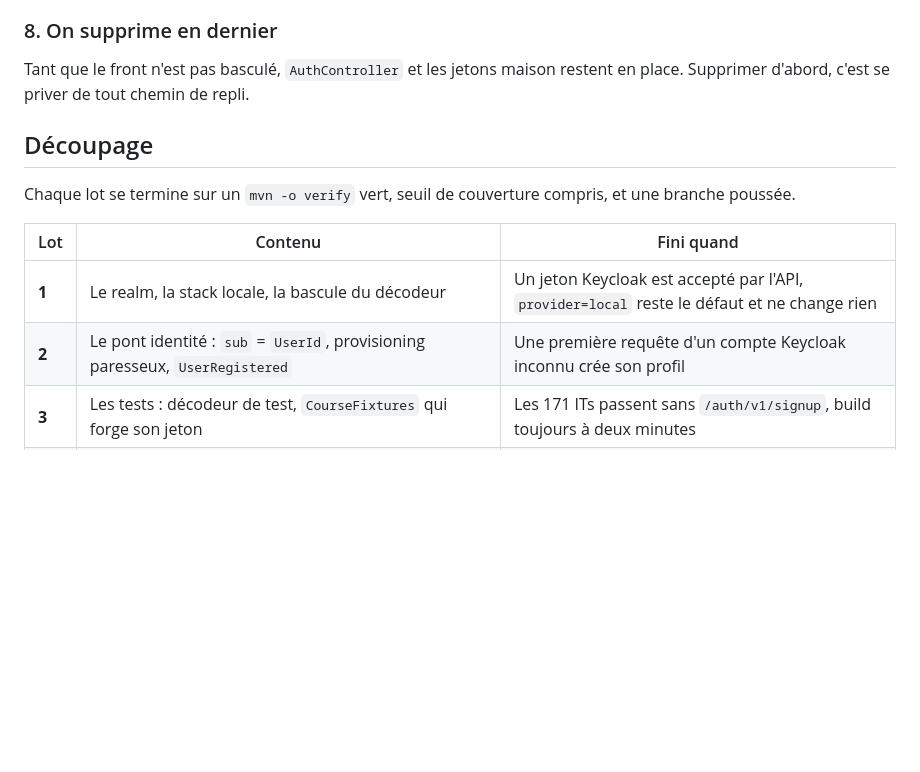
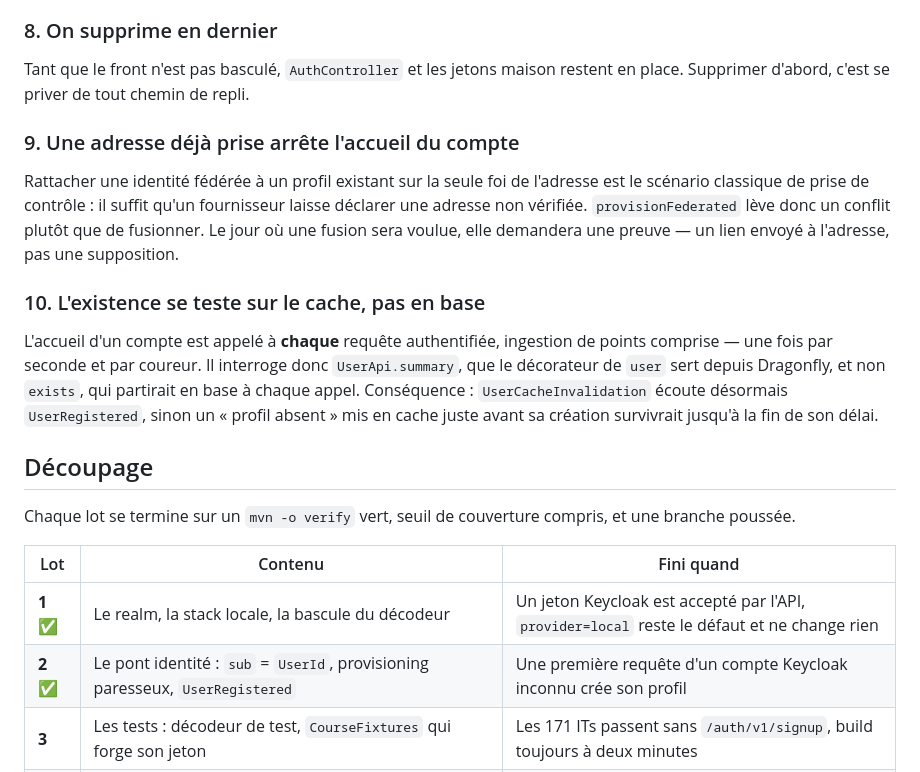
Before and after one commit to ThoRibeiro/runtrack, a Markdown page: docs/decisions-keycloak.md, the part around the change. GitHub-like rendering; blank space fills up the shorter version.

Commit message:
docs: record what lot 2 settled
The refusal to merge on a matching address, and the choice of the cached read over
the database one. Both were decided while writing the code, neither is visible
from it.

```diff
--- a/docs/decisions-keycloak.md
+++ b/docs/decisions-keycloak.md
@@ -91,6 +91,22 @@ Keycloak sait en fabriquer.
 Tant que le front n'est pas basculé, `AuthController` et les jetons maison restent en place.
 Supprimer d'abord, c'est se priver de tout chemin de repli.
 
+### 9. Une adresse déjà prise arrête l'accueil du compte
+
+Rattacher une identité fédérée à un profil existant sur la seule foi de l'adresse est le
+scénario classique de prise de contrôle : il suffit qu'un fournisseur laisse déclarer une
+adresse non vérifiée. `provisionFederated` lève donc un conflit plutôt que de fusionner. Le
+jour où une fusion sera voulue, elle demandera une preuve — un lien envoyé à l'adresse, pas
+une supposition.
+
+### 10. L'existence se teste sur le cache, pas en base
+
+L'accueil d'un compte est appelé à **chaque** requête authentifiée, ingestion de points
+comprise — une fois par seconde et par coureur. Il interroge donc `UserApi.summary`, que le
+décorateur de `user` sert depuis Dragonfly, et non `exists`, qui partirait en base à chaque
+appel. Conséquence : `UserCacheInvalidation` écoute désormais `UserRegistered`, sinon un
+« profil absent » mis en cache juste avant sa création survivrait jusqu'à la fin de son délai.
+
 ## Découpage
 
 Chaque lot se termine sur un `mvn -o verify` vert, seuil de couverture compris, et une
@@ -98,8 +114,8 @@ branche poussée.
 
 | Lot | Contenu | Fini quand |
 | --- | --- | --- |
-| **1** | Le realm, la stack locale, la bascule du décodeur | Un jeton Keycloak est accepté par l'API, `provider=local` reste le défaut et ne change rien |
-| **2** | Le pont identité : `sub` = `UserId`, provisioning paresseux, `UserRegistered` | Une première requête d'un compte Keycloak inconnu crée son profil |
+| **1** ✅ | Le realm, la stack locale, la bascule du décodeur | Un jeton Keycloak est accepté par l'API, `provider=local` reste le défaut et ne change rien |
+| **2** ✅ | Le pont identité : `sub` = `UserId`, provisioning paresseux, `UserRegistered` | Une première requête d'un compte Keycloak inconnu crée son profil |
 | **3** | Les tests : décodeur de test, `CourseFixtures` qui forge son jeton | Les 171 ITs passent sans `/auth/v1/signup`, build toujours à deux minutes |
 | **4** | Le front : `expo-auth-session` + PKCE, écran « choisis ton pseudo », réglages de rotation du realm | Connexion, refresh et déconnexion fonctionnent sur web, iOS et Android |
 | **5** | La suppression : `AuthController`, `Credentials`, les deux familles de jetons, les mails, la table `V201` | Plus une ligne de mot de passe dans le dépôt |
```
